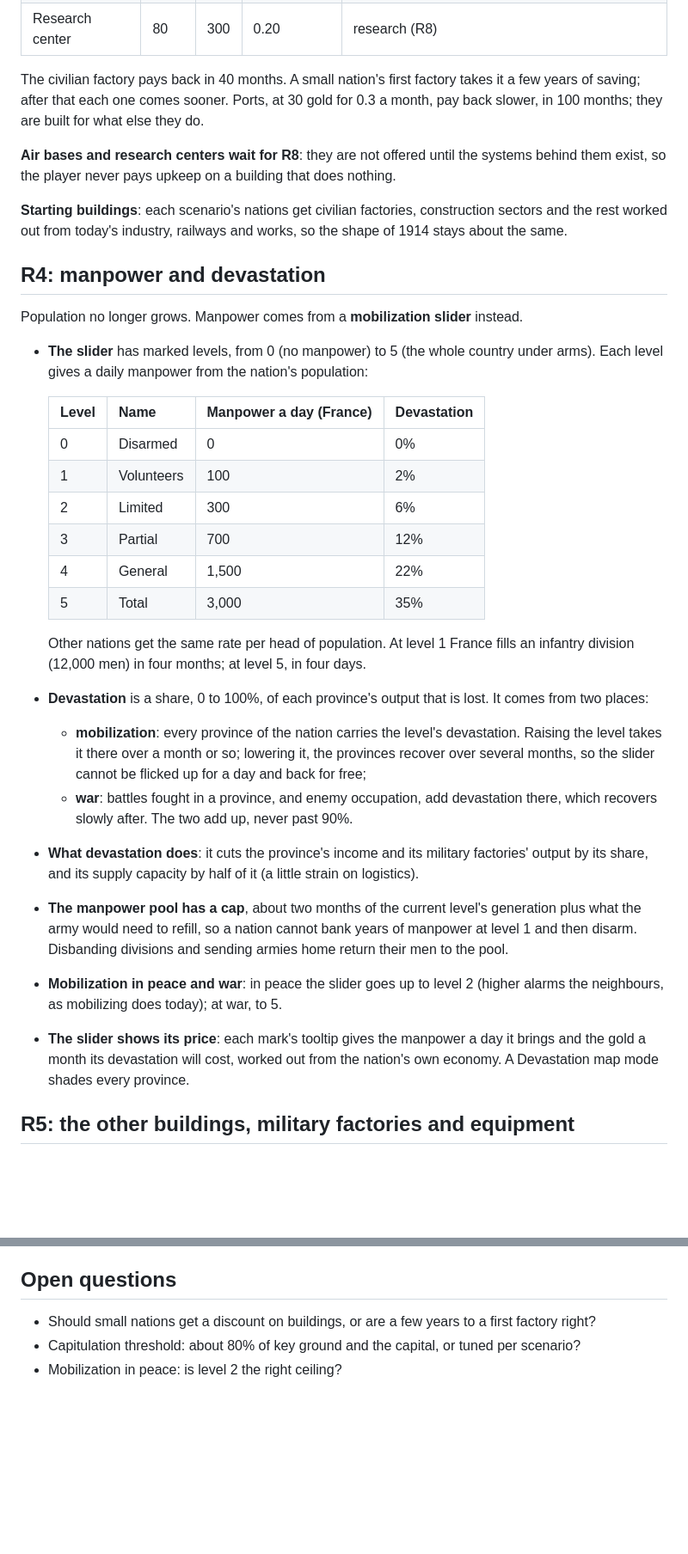
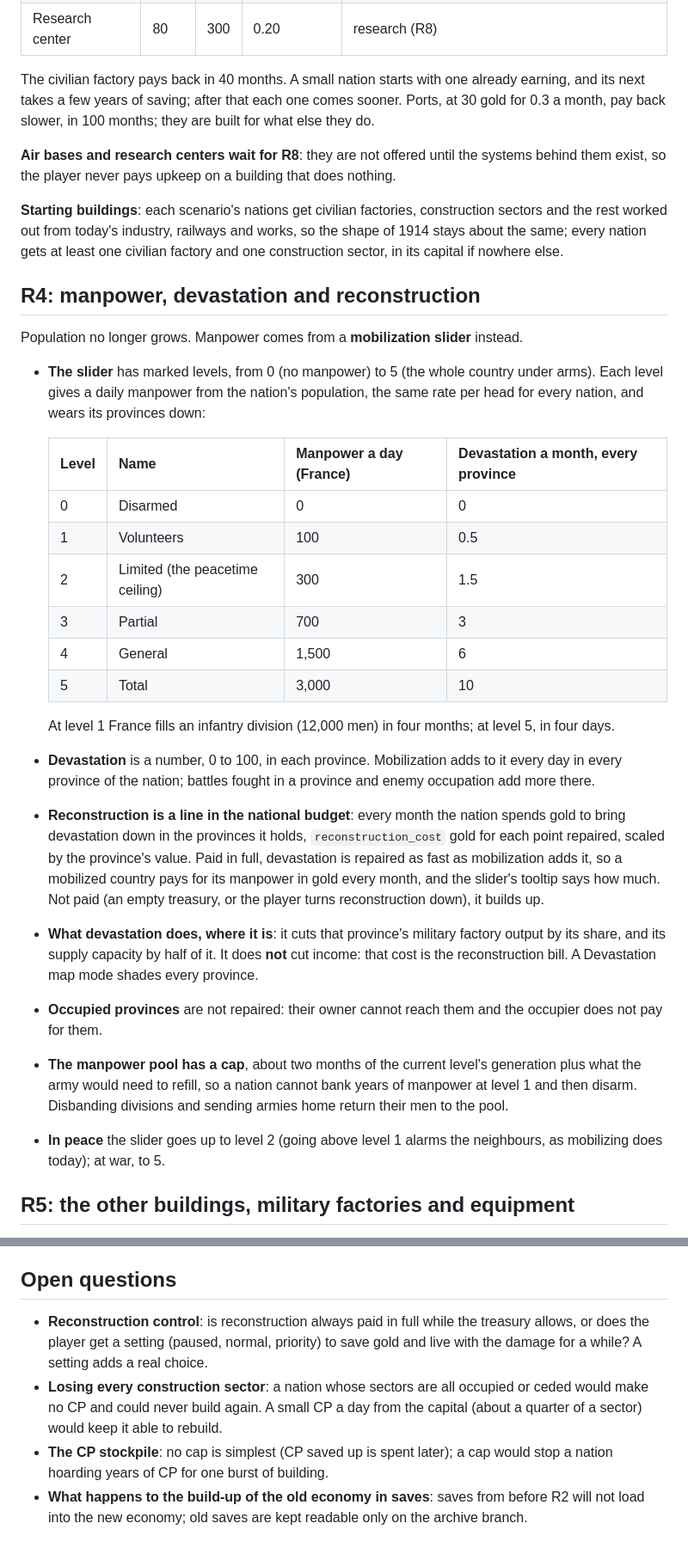
Before and after one commit to Yuri054/Foreign-Skies, a Markdown page: docs/REWORK.md, 2 parts joined by grey strips. Shown at 86% size. GitHub-like rendering; blank space fills up the shorter version.

```diff
--- a/docs/REWORK.md
+++ b/docs/REWORK.md
@@ -112,49 +118,50 @@ costs the same in Berlin as in Belgrade, which keeps it readable.
 | Air base | 30 | 120 | 0.05 | aircraft (R8) |
 | Research center | 80 | 300 | 0.20 | research (R8) |
 
-The civilian factory pays back in 40 months. A small nation's first factory takes it a few years of saving; after
-that each one comes sooner. Ports, at 30 gold for 0.3 a month, pay back slower, in 100 months; they are built for
+The civilian factory pays back in 40 months. A small nation starts with one already earning, and its next takes a few
+years of saving; after that each one comes sooner. Ports, at 30 gold for 0.3 a month, pay back slower, in 100 months; they are built for
 what else they do.
 
 **Air bases and research centers wait for R8**: they are not offered until the systems behind them exist, so the
 player never pays upkeep on a building that does nothing.
 
 **Starting buildings**: each scenario's nations get civilian factories, construction sectors and the rest worked out
-from today's industry, railways and works, so the shape of 1914 stays about the same.
+from today's industry, railways and works, so the shape of 1914 stays about the same; every nation gets at least one
+civilian factory and one construction sector, in its capital if nowhere else.
 
-## R4: manpower and devastation
+## R4: manpower, devastation and reconstruction
 
 Population no longer grows. Manpower comes from a **mobilization slider** instead.
 
 - **The slider** has marked levels, from 0 (no manpower) to 5 (the whole country under arms). Each level gives a daily
-  manpower from the nation's population:
+  manpower from the nation's population, the same rate per head for every nation, and wears its provinces down:
 
-  | Level | Name | Manpower a day (France) | Devastation |
+  | Level | Name | Manpower a day (France) | Devastation a month, every province |
   |---|---|---|---|
-  | 0 | Disarmed | 0 | 0% |
-  | 1 | Volunteers | 100 | 2% |
-  | 2 | Limited | 300 | 6% |
-  | 3 | Partial | 700 | 12% |
-  | 4 | General | 1,500 | 22% |
-  | 5 | Total | 3,000 | 35% |
+  | 0 | Disarmed | 0 | 0 |
+  | 1 | Volunteers | 100 | 0.5 |
+  | 2 | Limited (the peacetime ceiling) | 300 | 1.5 |
+  | 3 | Partial | 700 | 3 |
+  | 4 | General | 1,500 | 6 |
+  | 5 | Total | 3,000 | 10 |
 
-  Other nations get the same rate per head of population. At level 1 France fills an infantry division (12,000 men)
-  in four months; at level 5, in four days.
-- **Devastation** is a share, 0 to 100%, of each province's output that is lost. It comes from two places:
-  - **mobilization**: every province of the nation carries the level's devastation. Raising the level takes it there
-    over a month or so; lowering it, the provinces recover over several months, so the slider cannot be flicked up
-    for a day and back for free;
-  - **war**: battles fought in a province, and enemy occupation, add devastation there, which recovers slowly after.
-  The two add up, never past 90%.
-- **What devastation does**: it cuts the province's income and its military factories' output by its share, and its
-  supply capacity by half of it (a little strain on logistics).
+  At level 1 France fills an infantry division (12,000 men) in four months; at level 5, in four days.
+- **Devastation** is a number, 0 to 100, in each province. Mobilization adds to it every day in every province of the
+  nation; battles fought in a province and enemy occupation add more there.
+- **Reconstruction is a line in the national budget**: every month the nation spends gold to bring devastation down in
+  the provinces it holds, `reconstruction_cost` gold for each point repaired, scaled by the province's value. Paid in
+  full, devastation is repaired as fast as mobilization adds it, so a mobilized country pays for its manpower in gold
+  every month, and the slider's tooltip says how much. Not paid (an empty treasury, or the player turns reconstruction
+  down), it builds up.
+- **What devastation does, where it is**: it cuts that province's military factory output by its share, and its supply
+  capacity by half of it. It does **not** cut income: that cost is the reconstruction bill. A Devastation map mode
+  shades every province.
+- **Occupied provinces** are not repaired: their owner cannot reach them and the occupier does not pay for them.
 - **The manpower pool has a cap**, about two months of the current level's generation plus what the army would need
   to refill, so a nation cannot bank years of manpower at level 1 and then disarm. Disbanding divisions and sending
   armies home return their men to the pool.
-- **Mobilization in peace and war**: in peace the slider goes up to level 2 (higher alarms the neighbours, as
-  mobilizing does today); at war, to 5.
-- **The slider shows its price**: each mark's tooltip gives the manpower a day it brings and the gold a month its
-  devastation will cost, worked out from the nation's own economy. A Devastation map mode shades every province.
+- **In peace** the slider goes up to level 2 (going above level 1 alarms the neighbours, as mobilizing does today); at
+  war, to 5.
 
 ## R5: the other buildings, military factories and equipment
 
@@ -195,6 +202,11 @@ planned in its own document once R1 to R7 have settled.
 
 ## Open questions
 
-- Should small nations get a discount on buildings, or are a few years to a first factory right?
-- Capitulation threshold: about 80% of key ground and the capital, or tuned per scenario?
-- Mobilization in peace: is level 2 the right ceiling?
+- **Reconstruction control**: is reconstruction always paid in full while the treasury allows, or does the player get a
+  setting (paused, normal, priority) to save gold and live with the damage for a while? A setting adds a real choice.
+- **Losing every construction sector**: a nation whose sectors are all occupied or ceded would make no CP and could
+  never build again. A small CP a day from the capital (about a quarter of a sector) would keep it able to rebuild.
+- **The CP stockpile**: no cap is simplest (CP saved up is spent later); a cap would stop a nation hoarding years of CP
+  for one burst of building.
+- **What happens to the build-up of the old economy in saves**: saves from before R2 will not load into the new
+  economy; old saves are kept readable only on the archive branch.
```
Also changed, not shown: other parts of docs/REWORK.md (+30 -24 lines).
